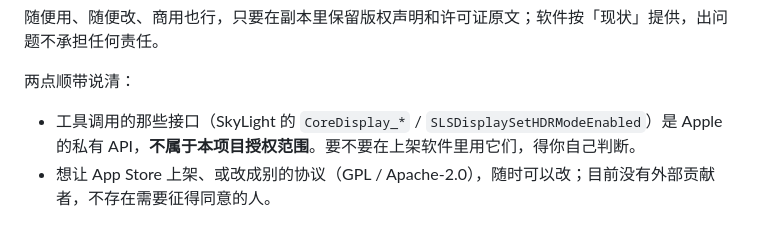
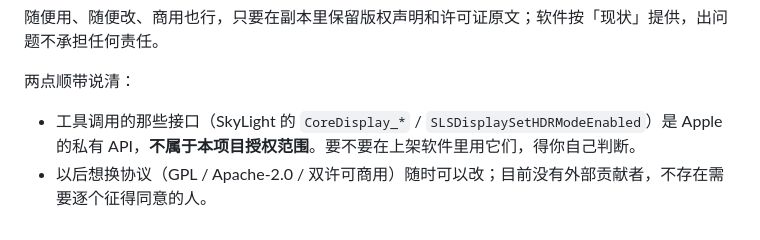
Before and after one commit to lsjingyun/HDRSwitch, a Markdown page: README.md, the part around the change. Rendered like a GitHub page.

Commit message:
许可证一节去掉不准确的「上架」说法，只讲换协议

```diff
--- a/README.md
+++ b/README.md
@@ -332,4 +332,4 @@ defaults delete com.wangjin.hdrswitch
 两点顺带说清：
 
 - 工具调用的那些接口（SkyLight 的 `CoreDisplay_*` / `SLSDisplaySetHDRModeEnabled`）是 Apple 的私有 API，**不属于本项目授权范围**。要不要在上架软件里用它们，得你自己判断。
-- 想让 App Store 上架、或改成别的协议（GPL / Apache-2.0），随时可以改；目前没有外部贡献者，不存在需要征得同意的人。
+- 以后想换协议（GPL / Apache-2.0 / 双许可商用）随时可以改；目前没有外部贡献者，不存在需要逐个征得同意的人。
```
